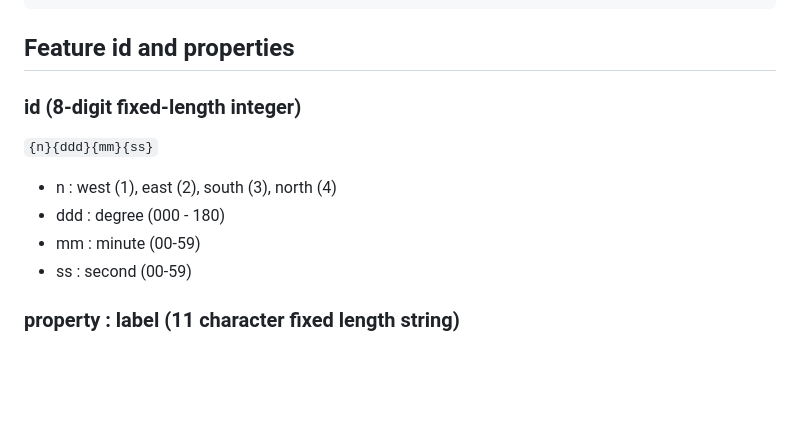
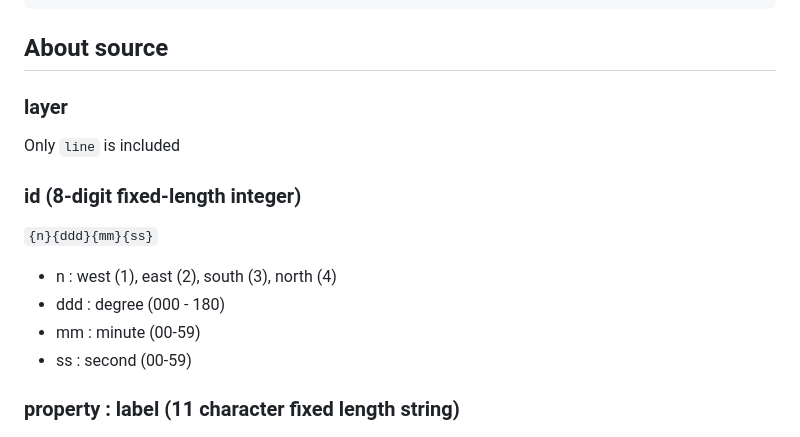
Before and after one commit to frogcat/maplibre-gl-grid-protocol, a Markdown page: README.md, the part around one of its changes. Drawn GitHub-style; blank space fills up the shorter version.

````diff
--- a/README.md
+++ b/README.md
@@ -140,7 +140,11 @@ Grid implementation using the addProtocol feature
   ]
 ```
 
-## Feature id and properties
+## About source
+
+### layer
+
+Only `line` is included
 
 ### id (8-digit fixed-length integer)
 
@@ -148,7 +152,7 @@ Grid implementation using the addProtocol feature
 
 - n : west (1), east (2), south (3), north (4)
 - ddd : degree (000 - 180)
-- mm  : minute (00-59)
+- mm : minute (00-59)
 - ss : second (00-59)
 
 ### property : label (11 character fixed length string)
````
Also changed, not shown: other parts of README.md (+1 -1 lines).
